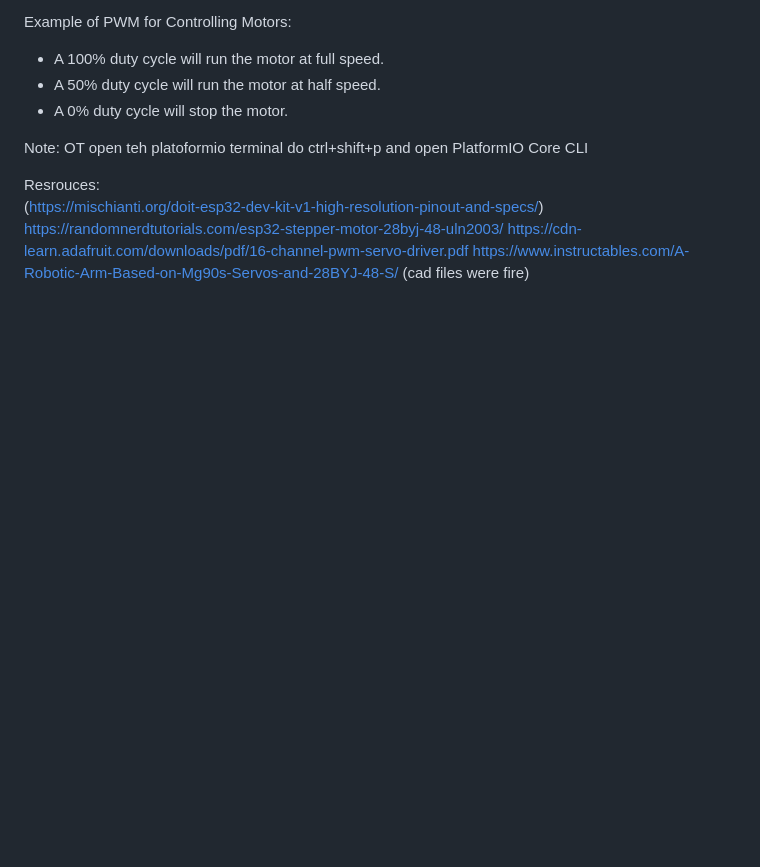
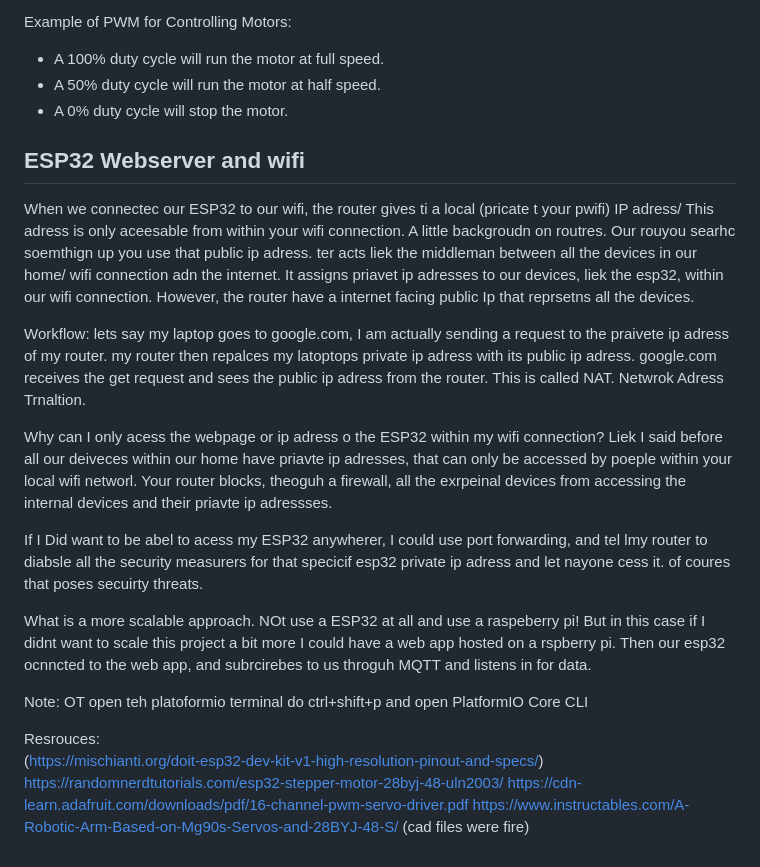
Before and after one commit to AlexN0va/RoboArm, a Markdown page: README.md, the part around the change. GitHub-like rendering; blank space fills up the shorter version.

```diff
--- a/README.md
+++ b/README.md
@@ -98,6 +98,20 @@ Example of PWM for Controlling Motors:
 - A 50% duty cycle will run the motor at half speed.
 - A 0% duty cycle will stop the motor.
 
+## ESP32 Webserver and wifi
+When we connectec our ESP32 to our wifi, the router gives ti a local (pricate t your pwifi) IP adress/ This adress is only aceesable from within your wifi connection. A little backgroudn on routres. Our rouyou searhc soemthign up you use that public ip adress. ter acts liek the middleman between all the devices in our home/ wifi connection adn the internet. It assigns priavet ip adresses to our devices, liek the esp32, within our wifi connection. However, the router have a internet facing public Ip that reprsetns all the devices.
+
+Workflow:
+lets say my laptop goes to google.com, I am actually sending a request to the praivete ip adress of my router. my router then repalces my latoptops private ip adress with its public ip adress. google.com receives the get request and sees the public ip adress from the router. This is called NAT. Netwrok Adress Trnaltion.
+
+Why can I only acess the webpage or ip adress o the ESP32 within my wifi connection?
+Liek I said before all our deiveces within our home have priavte ip adresses, that can only be accessed by poeple within your local wifi networl. Your router blocks, theoguh a firewall, all the exrpeinal devices from accessing the internal devices and their priavte ip adressses.
+
+If I Did want to be abel to acess my ESP32 anywherer, I could use port forwarding, and tel lmy router to diabsle all the security measurers for that specicif esp32 private ip adress and let nayone cess it. of coures that poses secuirty threats.
+
+What is a more scalable approach. NOt use a ESP32 at all and use a raspeberry pi! But in this case if I didnt want to scale this project a bit more I could have a web app hosted on a rspberry pi. Then our esp32 ocnncted to the web app, and subrcirebes to us throguh MQTT and listens in for data.
+
+
 
 Note: OT open teh platoformio terminal do ctrl+shift+p and open PlatformIO Core CLI
 
```
